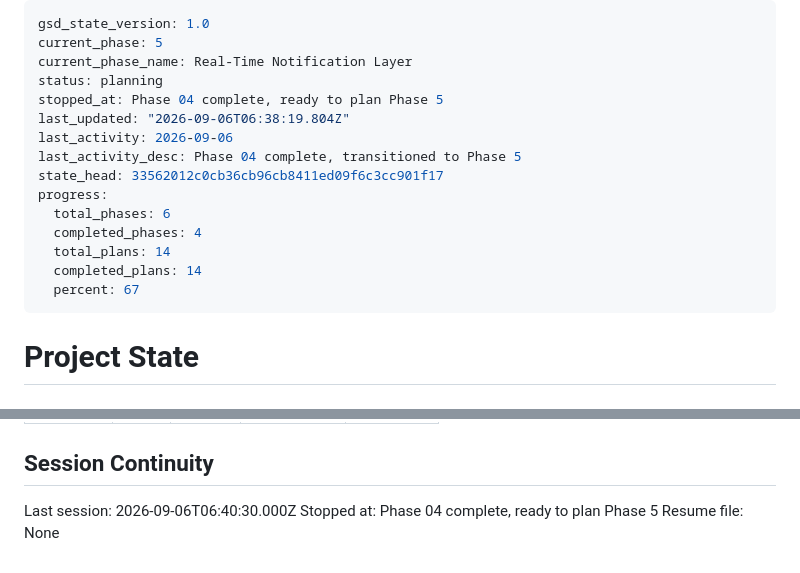
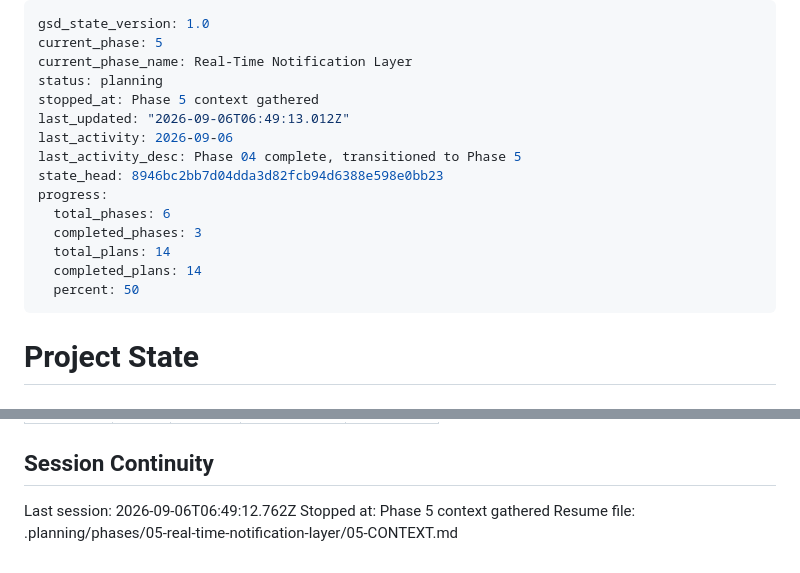
Before and after one commit to Singheskan/muvimatchr, a Markdown page: .planning/STATE.md, 2 parts joined by grey strips. Drawn GitHub-style.

Commit message:
docs(state): record phase 5 context session

```diff
--- a/.planning/STATE.md
+++ b/.planning/STATE.md
@@ -3,17 +3,17 @@ gsd_state_version: 1.0
 current_phase: 5
 current_phase_name: Real-Time Notification Layer
 status: planning
-stopped_at: Phase 04 complete, ready to plan Phase 5
-last_updated: "2026-09-06T06:38:19.804Z"
+stopped_at: Phase 5 context gathered
+last_updated: "2026-09-06T06:49:13.012Z"
 last_activity: 2026-09-06
 last_activity_desc: Phase 04 complete, transitioned to Phase 5
-state_head: 33562012c0cb36cb96cb8411ed09f6c3cc901f17
+state_head: 8946bc2bb7d04dda3d82fcb94d6388e598e0bb23
 progress:
   total_phases: 6
-  completed_phases: 4
+  completed_phases: 3
   total_plans: 14
   completed_plans: 14
-  percent: 67
+  percent: 50
 ---
 
 # Project State
@@ -142,6 +142,6 @@ Items acknowledged and deferred at milestone close, most recent first:
 
 ## Session Continuity
 
-Last session: 2026-09-06T06:40:30.000Z
-Stopped at: Phase 04 complete, ready to plan Phase 5
-Resume file: None
+Last session: 2026-09-06T06:49:12.762Z
+Stopped at: Phase 5 context gathered
+Resume file: .planning/phases/05-real-time-notification-layer/05-CONTEXT.md
```
